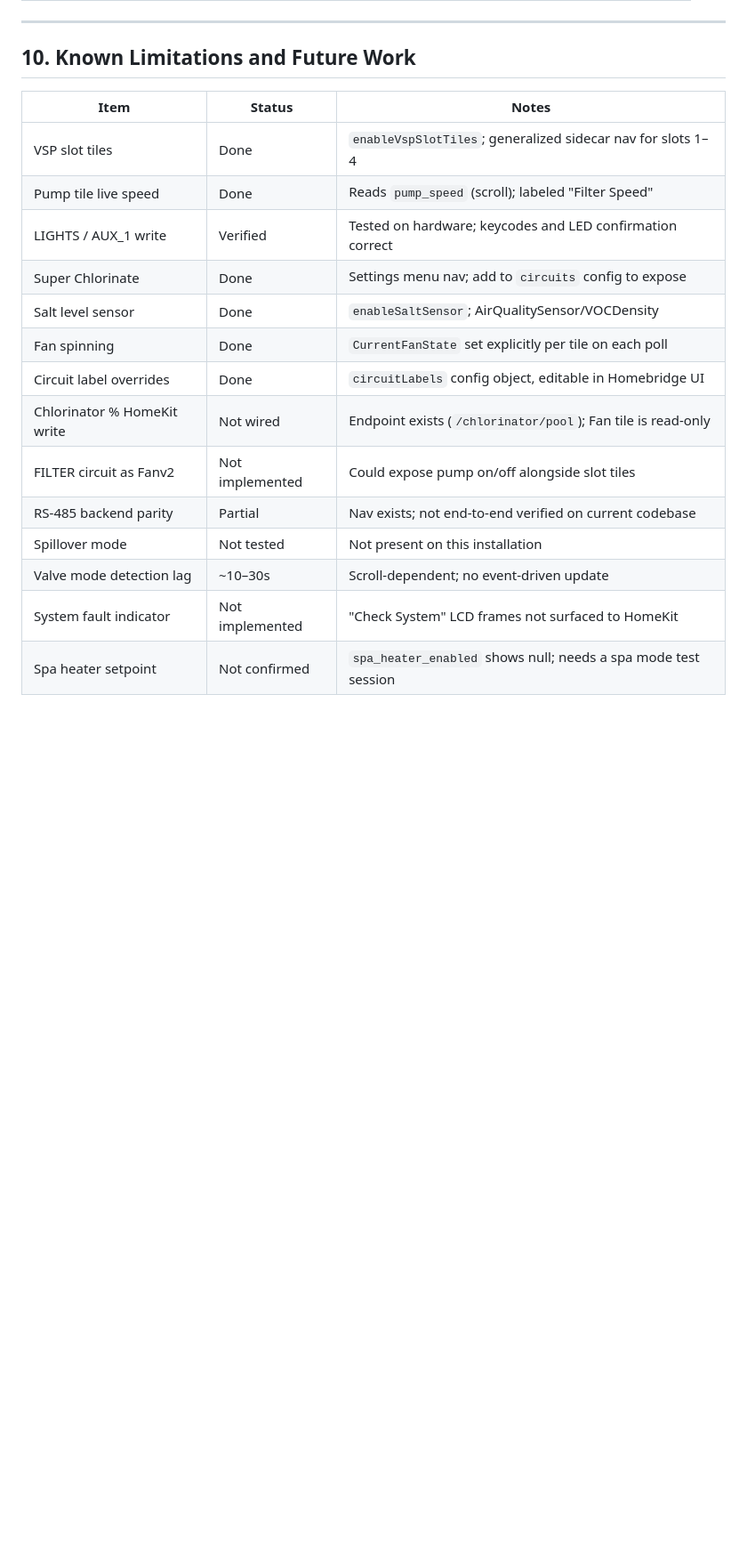
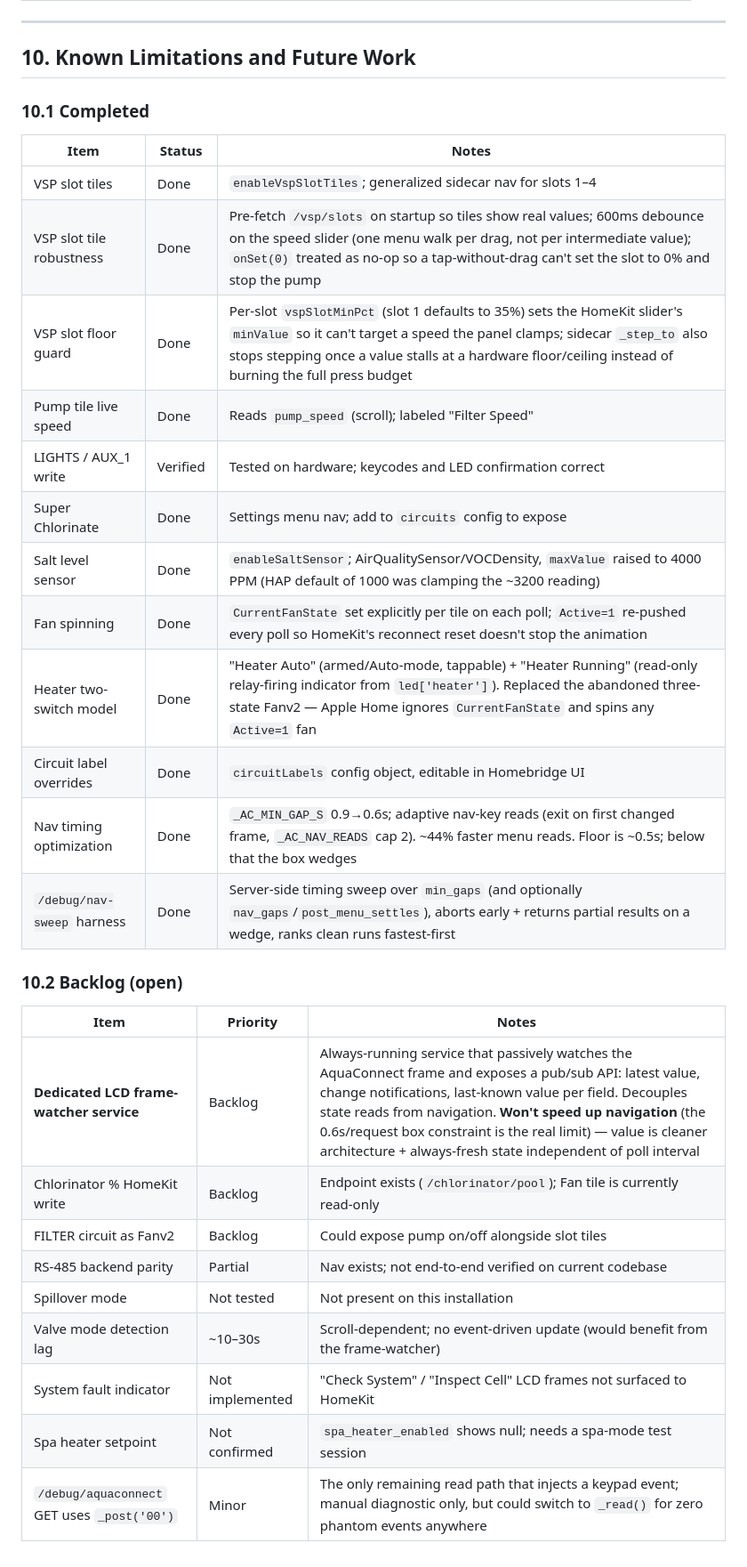
Before and after one commit to homebridge-fun/homebridge-prologic, a Markdown page: docs/plugin-spec.md, the part around one of its changes. Shown at 89% size. Rendered like a GitHub page; blank space fills up the shorter version.

Commit message:
docs: refresh spec backlog — split done vs open, add frame-watcher service
Move this session's completed work into a Completed table (VSP slot tile
robustness + floor guard, salt sensor max 4000, heater two-switch model,
nav timing optimization, /debug/nav-sweep) and split the open items into a
Backlog table. Add the dedicated LCD frame-watcher service to the backlog.
Update the AquaConnect request-gap section to the measured 0.6s and the
press-only-gap finding.

Co-Authored-By: Claude Opus 4.8 <noreply@anthropic.com>
Claude-Session: https://claude.ai/code/session_01BELTd4NLpa5Lv2p6YHffaY

```diff
--- a/docs/plugin-spec.md
+++ b/docs/plugin-spec.md
@@ -551,19 +556,33 @@ homebridge-prologic/
 
 ## 10. Known Limitations and Future Work
 
+### 10.1 Completed
+
 | Item | Status | Notes |
 |---|---|---|
 | VSP slot tiles | Done | `enableVspSlotTiles`; generalized sidecar nav for slots 1–4 |
+| VSP slot tile robustness | Done | Pre-fetch `/vsp/slots` on startup so tiles show real values; 600ms debounce on the speed slider (one menu walk per drag, not per intermediate value); `onSet(0)` treated as no-op so a tap-without-drag can't set the slot to 0% and stop the pump |
+| VSP slot floor guard | Done | Per-slot `vspSlotMinPct` (slot 1 defaults to 35%) sets the HomeKit slider's `minValue` so it can't target a speed the panel clamps; sidecar `_step_to` also stops stepping once a value stalls at a hardware floor/ceiling instead of burning the full press budget |
 | Pump tile live speed | Done | Reads `pump_speed` (scroll); labeled "Filter Speed" |
 | LIGHTS / AUX_1 write | Verified | Tested on hardware; keycodes and LED confirmation correct |
 | Super Chlorinate | Done | Settings menu nav; add to `circuits` config to expose |
-| Salt level sensor | Done | `enableSaltSensor`; AirQualitySensor/VOCDensity |
-| Fan spinning | Done | `CurrentFanState` set explicitly per tile on each poll |
+| Salt level sensor | Done | `enableSaltSensor`; AirQualitySensor/VOCDensity, `maxValue` raised to 4000 PPM (HAP default of 1000 was clamping the ~3200 reading) |
+| Fan spinning | Done | `CurrentFanState` set explicitly per tile on each poll; `Active=1` re-pushed every poll so HomeKit's reconnect reset doesn't stop the animation |
+| Heater two-switch model | Done | "Heater Auto" (armed/Auto-mode, tappable) + "Heater Running" (read-only relay-firing indicator from `led['heater']`). Replaced the abandoned three-state Fanv2 — Apple Home ignores `CurrentFanState` and spins any `Active=1` fan |
 | Circuit label overrides | Done | `circuitLabels` config object, editable in Homebridge UI |
-| Chlorinator % HomeKit write | Not wired | Endpoint exists (`/chlorinator/pool`); Fan tile is read-only |
-| FILTER circuit as Fanv2 | Not implemented | Could expose pump on/off alongside slot tiles |
+| Nav timing optimization | Done | `_AC_MIN_GAP_S` 0.9→0.6s; adaptive nav-key reads (exit on first changed frame, `_AC_NAV_READS` cap 2). ~44% faster menu reads. Floor is ~0.5s; below that the box wedges |
+| `/debug/nav-sweep` harness | Done | Server-side timing sweep over `min_gaps` (and optionally `nav_gaps`/`post_menu_settles`), aborts early + returns partial results on a wedge, ranks clean runs fastest-first |
+
+### 10.2 Backlog (open)
+
+| Item | Priority | Notes |
+|---|---|---|
+| **Dedicated LCD frame-watcher service** | Backlog | Always-running service that passively watches the AquaConnect frame and exposes a pub/sub API: latest value, change notifications, last-known value per field. Decouples state reads from navigation. **Won't speed up navigation** (the 0.6s/request box constraint is the real limit) — value is cleaner architecture + always-fresh state independent of poll interval |
+| Chlorinator % HomeKit write | Backlog | Endpoint exists (`/chlorinator/pool`); Fan tile is currently read-only |
+| FILTER circuit as Fanv2 | Backlog | Could expose pump on/off alongside slot tiles |
 | RS-485 backend parity | Partial | Nav exists; not end-to-end verified on current codebase |
 | Spillover mode | Not tested | Not present on this installation |
-| Valve mode detection lag | ~10–30s | Scroll-dependent; no event-driven update |
-| System fault indicator | Not implemented | "Check System" LCD frames not surfaced to HomeKit |
-| Spa heater setpoint | Not confirmed | `spa_heater_enabled` shows null; needs a spa mode test session |
+| Valve mode detection lag | ~10–30s | Scroll-dependent; no event-driven update (would benefit from the frame-watcher) |
+| System fault indicator | Not implemented | "Check System" / "Inspect Cell" LCD frames not surfaced to HomeKit |
+| Spa heater setpoint | Not confirmed | `spa_heater_enabled` shows null; needs a spa-mode test session |
+| `/debug/aquaconnect` GET uses `_post('00')` | Minor | The only remaining read path that injects a keypad event; manual diagnostic only, but could switch to `_read()` for zero phantom events anywhere |
```
Also changed, not shown: other parts of docs/plugin-spec.md (+7 -2 lines).
